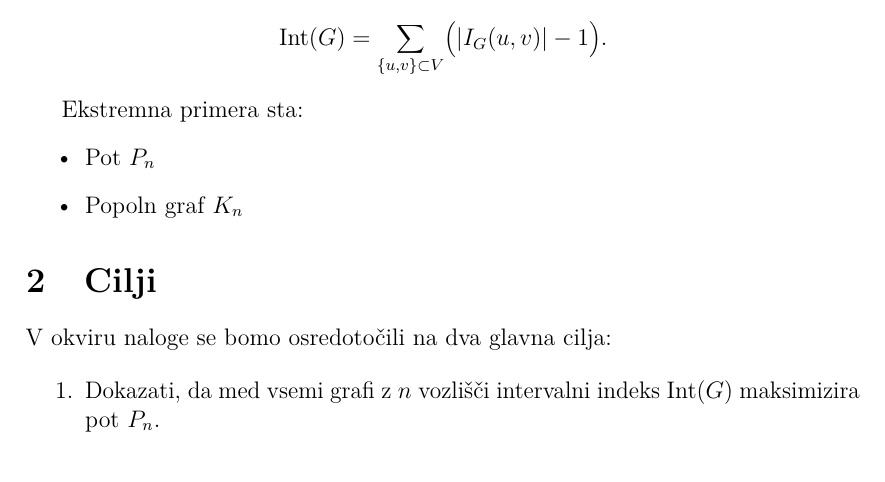
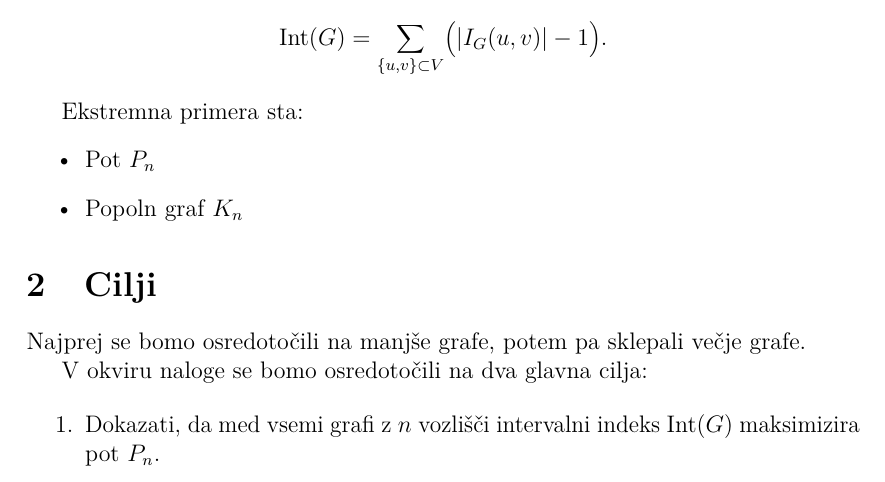
Before and after one commit to mm86903/Projektna-naloga---Interval-index, a LaTeX document (kratek_opis.tex): part of page 1 of 2, cut so that both start at the same text. Compiled offline with pdfLaTeX.

Commit message:
Posodobitev

```diff
--- a/kratek_opis.tex
+++ b/kratek_opis.tex
@@ -55,6 +55,8 @@ Ekstremna primera sta:
 
 \section{Cilji}
 
+Najprej se bomo osredotočili na manjše grafe, potem pa sklepali večje grafe.
+
 V okviru naloge se bomo osredotočili na dva glavna cilja:
 
 \begin{enumerate}
```
Also changed, not shown: kratek_opis.pdf.
